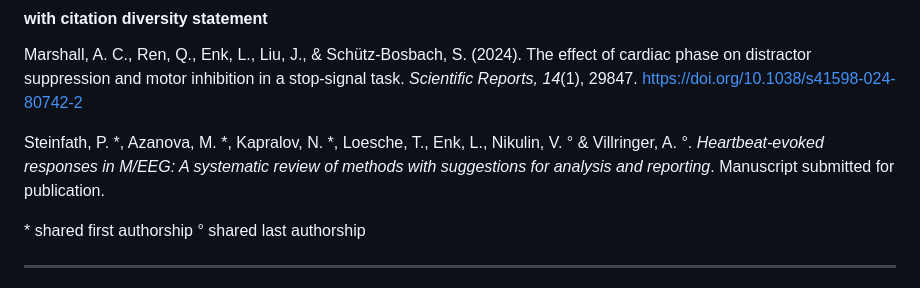
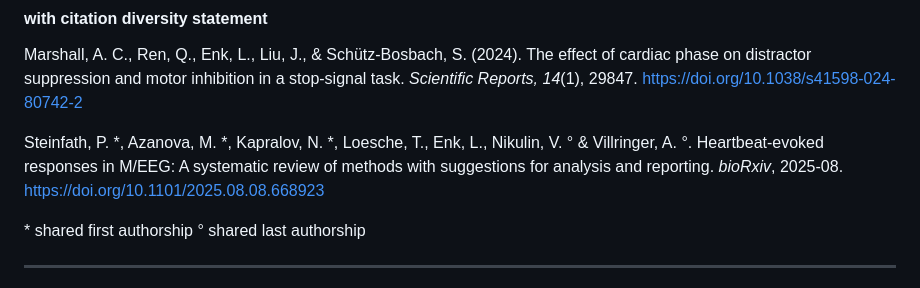
Before and after one commit to liobaenk/citation-diversity-tracking, a Markdown page: README.md, the part around the change. Rendered like a GitHub page.

```diff
--- a/README.md
+++ b/README.md
@@ -70,7 +70,7 @@ Zhou, D., Stiso, J., Bertolero, M., Cornblath, E., Teich, E., Sizemore Blevins,
 
 Marshall, A. C., Ren, Q., Enk, L., Liu, J., & Schütz-Bosbach, S. (2024). The effect of cardiac phase on distractor suppression and motor inhibition in a stop-signal task. *Scientific Reports, 14*(1), 29847. https://doi.org/10.1038/s41598-024-80742-2
 
-Steinfath, P. &ast;, Azanova, M. &ast;, Kapralov, N. &ast;, Loesche, T., Enk, L., Nikulin, V. ° & Villringer, A. °. *Heartbeat-evoked responses in M/EEG: A systematic review of methods with suggestions for analysis and reporting*. Manuscript submitted for publication.
+Steinfath, P. &ast;, Azanova, M. &ast;, Kapralov, N. &ast;, Loesche, T., Enk, L., Nikulin, V. ° & Villringer, A. °. Heartbeat-evoked responses in M/EEG: A systematic review of methods with suggestions for analysis and reporting. *bioRxiv*, 2025-08. https://doi.org/10.1101/2025.08.08.668923
 
 &ast; shared first authorship ° shared last authorship
 
```
